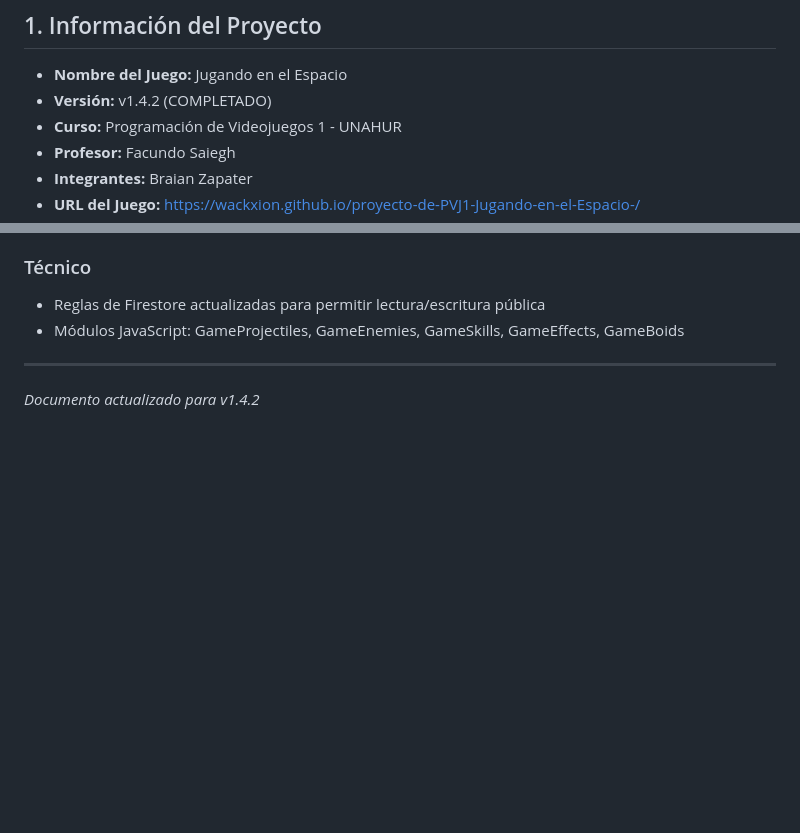
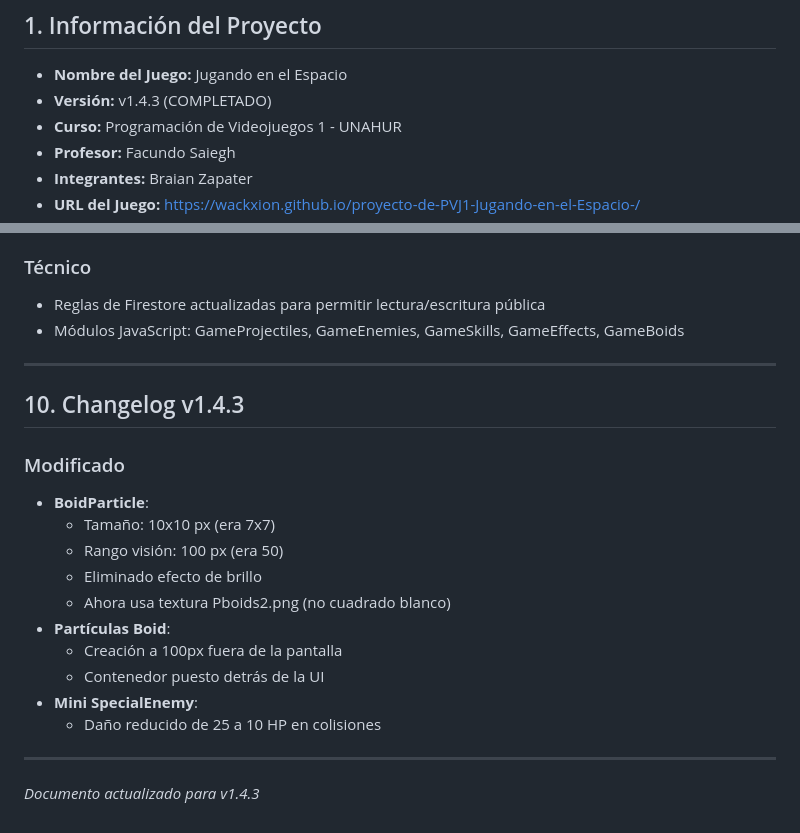
Before and after one commit to wackxion/proyecto-de-PVJ1-sin-nombre-, a Markdown page: SPEC.md, 2 parts joined by grey strips. Rendered like a GitHub page; blank space fills up the shorter version.

Commit message:
Documentación v1.4.3

```diff
--- a/SPEC.md
+++ b/SPEC.md
@@ -3,7 +3,7 @@
 ## 1. Información del Proyecto
 
 - **Nombre del Juego:** Jugando en el Espacio
-- **Versión:** v1.4.2 (COMPLETADO)
+- **Versión:** v1.4.3 (COMPLETADO)
 - **Curso:** Programación de Videojuegos 1 - UNAHUR
 - **Profesor:** Facundo Saiegh
 - **Integrantes:** Braian Zapater
@@ -424,4 +424,20 @@ Cuando un asteroide o nave enemiga colisiona con el mini asteroide en órbita:
 
 ---
 
-*Documento actualizado para v1.4.2*
+## 10. Changelog v1.4.3
+
+### Modificado
+- **BoidParticle**:
+  - Tamaño: 10x10 px (era 7x7)
+  - Rango visión: 100 px (era 50)
+  - Eliminado efecto de brillo
+  - Ahora usa textura Pboids2.png (no cuadrado blanco)
+- **Partículas Boid**:
+  - Creación a 100px fuera de la pantalla
+  - Contenedor puesto detrás de la UI
+- **Mini SpecialEnemy**:
+  - Daño reducido de 25 a 10 HP en colisiones
+
+---
+
+*Documento actualizado para v1.4.3*
```
